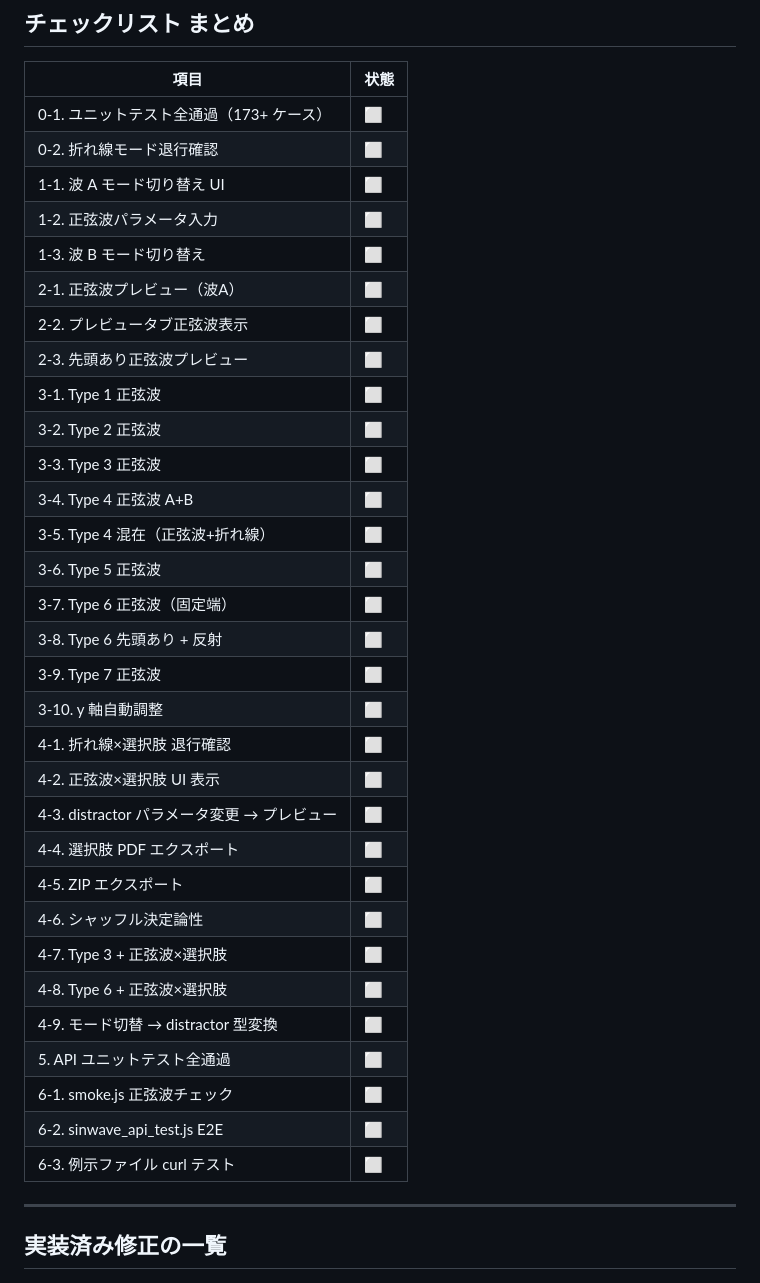
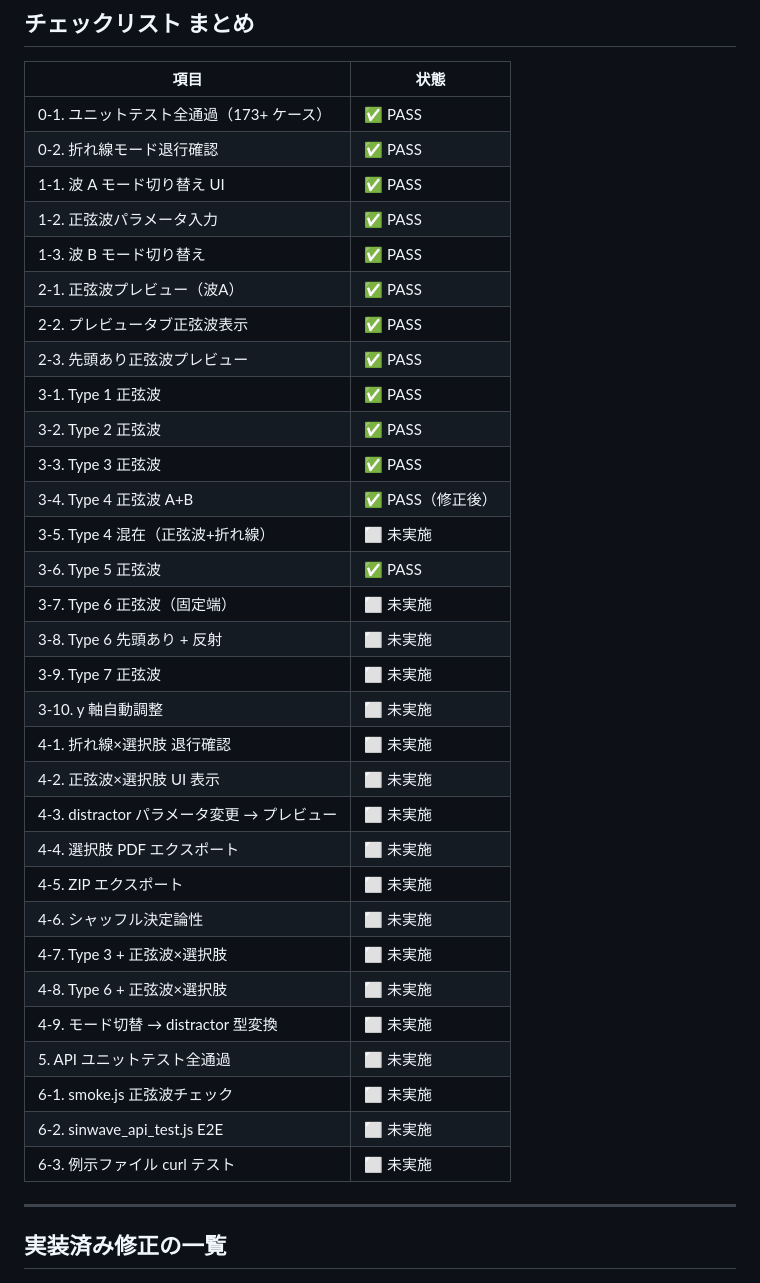
Before and after one commit to phys-ken/nami_gousei_software, a Markdown page: TEST_SINWAVE.md, the part around one of its changes. Rendered like a GitHub page.

Commit message:
test: update TEST_SINWAVE.md with results through 3-6 and bug fix notes

```diff
--- a/TEST_SINWAVE.md
+++ b/TEST_SINWAVE.md
@@ -344,37 +360,37 @@ Invoke-RestMethod -Uri http://localhost:8001/api/generate -Method Post -ContentT
 
 | 項目 | 状態 |
 |------|------|
-| 0-1. ユニットテスト全通過（173+ ケース） | ⬜ |
-| 0-2. 折れ線モード退行確認 | ⬜ |
-| 1-1. 波 A モード切り替え UI | ⬜ |
-| 1-2. 正弦波パラメータ入力 | ⬜ |
-| 1-3. 波 B モード切り替え | ⬜ |
-| 2-1. 正弦波プレビュー（波A） | ⬜ |
-| 2-2. プレビュータブ正弦波表示 | ⬜ |
-| 2-3. 先頭あり正弦波プレビュー | ⬜ |
-| 3-1. Type 1 正弦波 | ⬜ |
-| 3-2. Type 2 正弦波 | ⬜ |
-| 3-3. Type 3 正弦波 | ⬜ |
-| 3-4. Type 4 正弦波 A+B | ⬜ |
-| 3-5. Type 4 混在（正弦波+折れ線） | ⬜ |
-| 3-6. Type 5 正弦波 | ⬜ |
-| 3-7. Type 6 正弦波（固定端） | ⬜ |
-| 3-8. Type 6 先頭あり + 反射 | ⬜ |
-| 3-9. Type 7 正弦波 | ⬜ |
-| 3-10. y 軸自動調整 | ⬜ |
-| 4-1. 折れ線×選択肢 退行確認 | ⬜ |
-| 4-2. 正弦波×選択肢 UI 表示 | ⬜ |
-| 4-3. distractor パラメータ変更 → プレビュー | ⬜ |
-| 4-4. 選択肢 PDF エクスポート | ⬜ |
-| 4-5. ZIP エクスポート | ⬜ |
-| 4-6. シャッフル決定論性 | ⬜ |
-| 4-7. Type 3 + 正弦波×選択肢 | ⬜ |
-| 4-8. Type 6 + 正弦波×選択肢 | ⬜ |
-| 4-9. モード切替 → distractor 型変換 | ⬜ |
-| 5. API ユニットテスト全通過 | ⬜ |
-| 6-1. smoke.js 正弦波チェック | ⬜ |
-| 6-2. sinwave_api_test.js E2E | ⬜ |
-| 6-3. 例示ファイル curl テスト | ⬜ |
+| 0-1. ユニットテスト全通過（173+ ケース） | ✅ PASS |
+| 0-2. 折れ線モード退行確認 | ✅ PASS |
+| 1-1. 波 A モード切り替え UI | ✅ PASS |
+| 1-2. 正弦波パラメータ入力 | ✅ PASS |
+| 1-3. 波 B モード切り替え | ✅ PASS |
+| 2-1. 正弦波プレビュー（波A） | ✅ PASS |
+| 2-2. プレビュータブ正弦波表示 | ✅ PASS |
+| 2-3. 先頭あり正弦波プレビュー | ✅ PASS |
+| 3-1. Type 1 正弦波 | ✅ PASS |
+| 3-2. Type 2 正弦波 | ✅ PASS |
+| 3-3. Type 3 正弦波 | ✅ PASS |
+| 3-4. Type 4 正弦波 A+B | ✅ PASS（修正後） |
+| 3-5. Type 4 混在（正弦波+折れ線） | ⬜ 未実施 |
+| 3-6. Type 5 正弦波 | ✅ PASS |
+| 3-7. Type 6 正弦波（固定端） | ⬜ 未実施 |
+| 3-8. Type 6 先頭あり + 反射 | ⬜ 未実施 |
+| 3-9. Type 7 正弦波 | ⬜ 未実施 |
+| 3-10. y 軸自動調整 | ⬜ 未実施 |
+| 4-1. 折れ線×選択肢 退行確認 | ⬜ 未実施 |
+| 4-2. 正弦波×選択肢 UI 表示 | ⬜ 未実施 |
+| 4-3. distractor パラメータ変更 → プレビュー | ⬜ 未実施 |
+| 4-4. 選択肢 PDF エクスポート | ⬜ 未実施 |
+| 4-5. ZIP エクスポート | ⬜ 未実施 |
+| 4-6. シャッフル決定論性 | ⬜ 未実施 |
+| 4-7. Type 3 + 正弦波×選択肢 | ⬜ 未実施 |
+| 4-8. Type 6 + 正弦波×選択肢 | ⬜ 未実施 |
+| 4-9. モード切替 → distractor 型変換 | ⬜ 未実施 |
+| 5. API ユニットテスト全通過 | ⬜ 未実施 |
+| 6-1. smoke.js 正弦波チェック | ⬜ 未実施 |
+| 6-2. sinwave_api_test.js E2E | ⬜ 未実施 |
+| 6-3. 例示ファイル curl テスト | ⬜ 未実施 |
 
 ---
 
```
Also changed, not shown: other parts of TEST_SINWAVE.md (+30 -14 lines).
